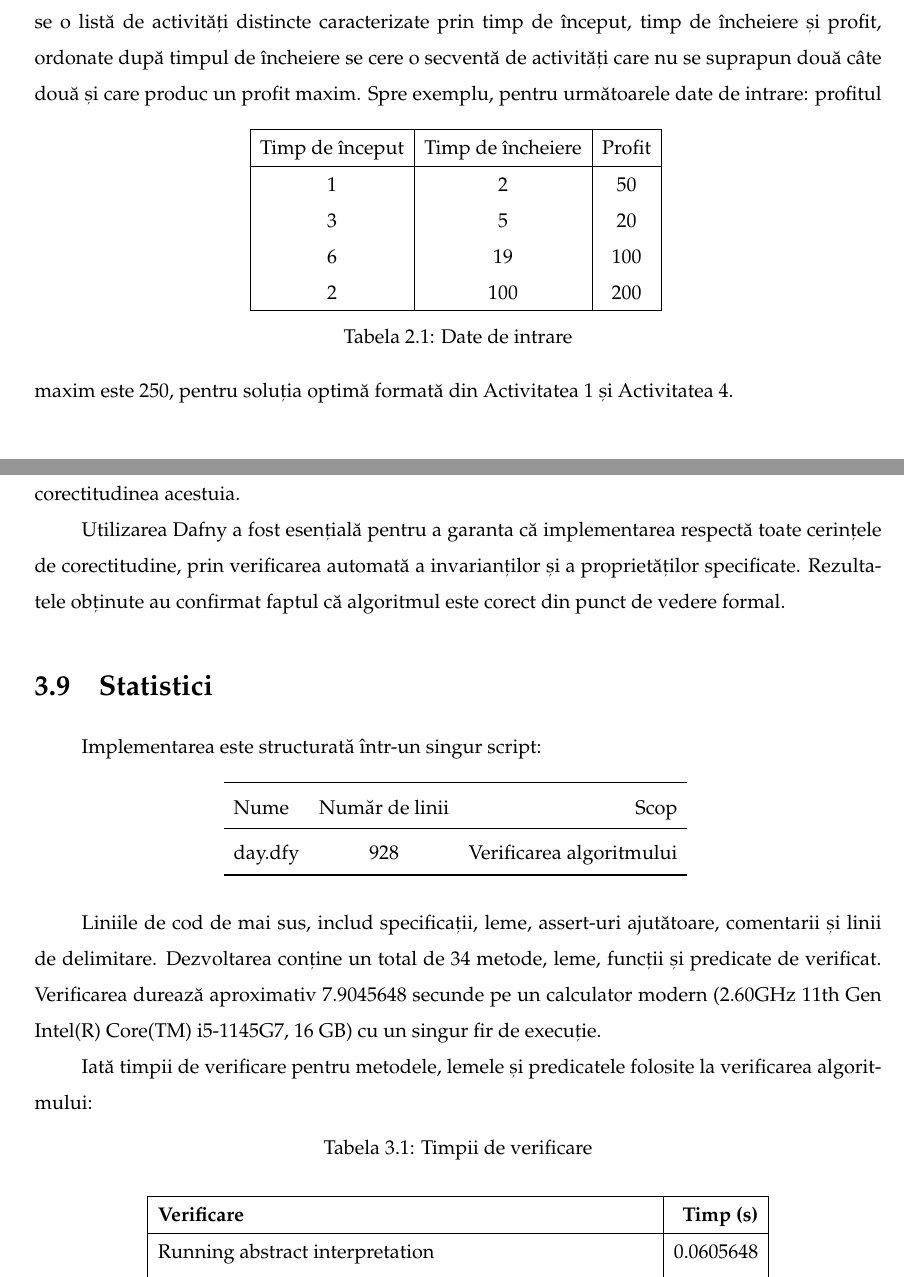
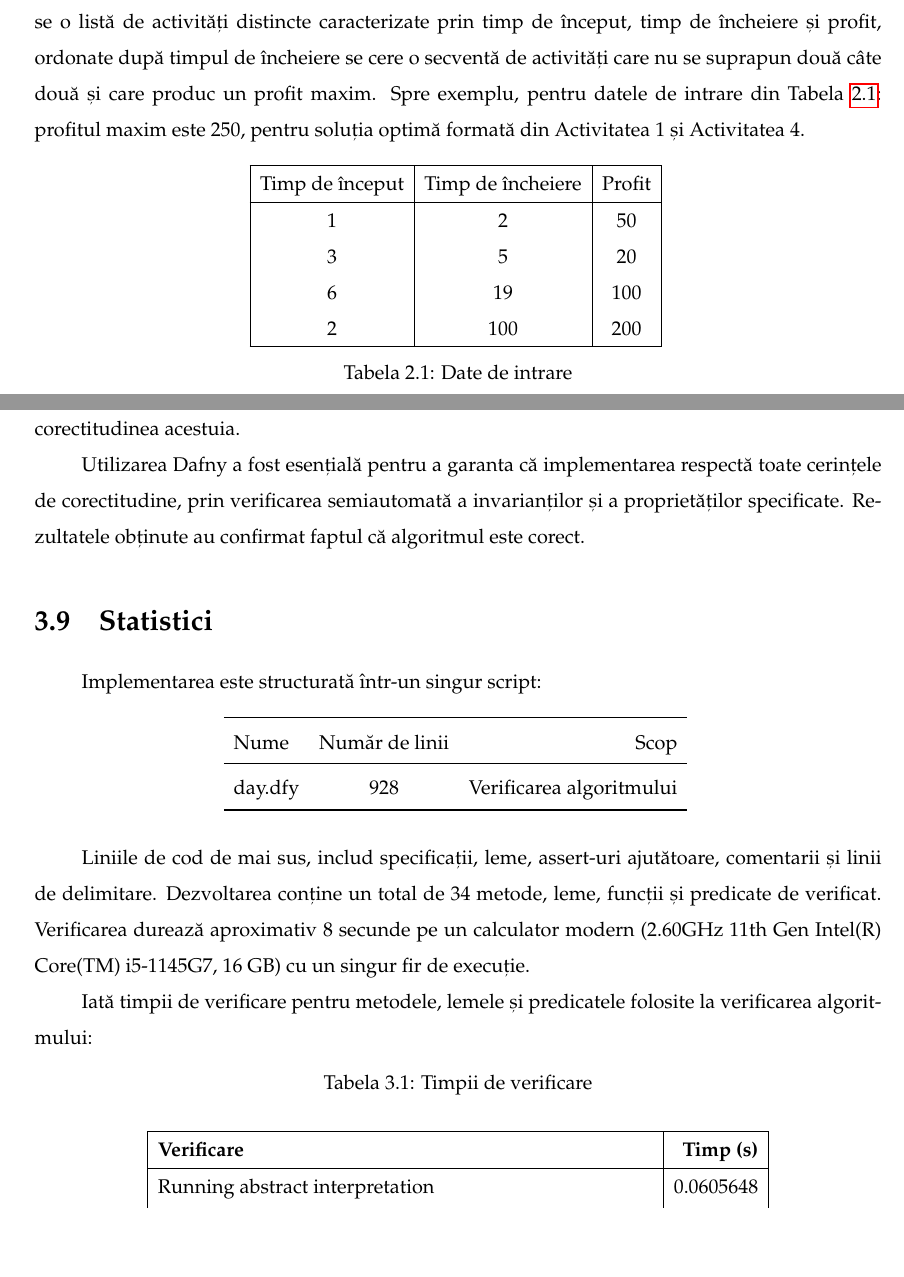
Before and after one commit to roxana413/Licenta, a LaTeX thesis (Lucrare de licenta/main.tex, which reads Lucrare de licenta/chapters/chapter2.tex, Lucrare de licenta/chapters/conclusions.tex): two parts of pages 11 and 43 of 48, joined at a grey line, cut so that both start at the same text, the shorter picture padded with empty space. The pictures show the PDF file Lucrare de licenta/Lucrare_de_licenta.pdf that the author committed with the source.

Commit message:
Thesis updated

```diff
--- a/Lucrare de licenta/chapters/chapter2.tex
+++ b/Lucrare de licenta/chapters/chapter2.tex
@@ -43,7 +43,7 @@ Cu toate acestea, algoritmii greedy pot fi mai potriviți pentru problemele care
 
 \section{Ce este problema de selecție a activităților cu profit maxim ?}
 Problema de selecție a activităților cu profit maxim este o problema de optimizare. Dându-se o listă de activități distincte caracterizate prin timp de început, timp de încheiere și profit, ordonate după timpul de încheiere se cere o secventă de activități care nu se suprapun două câte două și care produc un profit maxim.
-Spre exemplu, pentru următoarele date de intrare:
+Spre exemplu, pentru datele de intrare din Tabela \ref{tab:simple_table}:
 \begin{table}[h]
 \centering
 \begin{tabular}{|c|c|c|}
--- a/Lucrare de licenta/chapters/conclusions.tex
+++ b/Lucrare de licenta/chapters/conclusions.tex
@@ -2,8 +2,8 @@
 \addcontentsline{toc}{chapter}{Concluzii}
 În cadrul acestei lucrări de licență, am explorat și demonstrat în Dafny corectitudinea algoritmului de selecție a activităților cu profit maxim, utilizând programare dinamică. Prin intermediul limbajului imperativ Dafny, am reușit să implementez algoritmul și să verific formal corectitudinea acestuia.
 
-Utilizarea Dafny a fost esențială pentru a garanta că implementarea respectă toate cerințele de corectitudine, prin verificarea automată a invarianților și a proprietăților specificate.
-Rezultatele obținute au confirmat faptul că algoritmul este corect din punct de vedere formal.
+Utilizarea Dafny a fost esențială pentru a garanta că implementarea respectă toate cerințele de corectitudine, prin verificarea semiautomată a invarianților și a proprietăților specificate.
+Rezultatele obținute au confirmat faptul că algoritmul este corect.
 
 \section{Statistici}
 Implementarea este structurată într-un singur script:
@@ -19,7 +19,7 @@ Implementarea este structurată într-un singur script:
   \label{tab:table1}
 \end{table}
 
-Liniile de cod de mai sus, includ specificații, leme, assert-uri ajutătoare, comentarii și linii de delimitare. Dezvoltarea conține un total de 34 metode, leme, funcții și predicate de verificat. Verificarea durează aproximativ 7.9045648 secunde pe un calculator modern (2.60GHz 11th Gen Intel(R) Core(TM) i5-1145G7, 16 GB) cu un singur fir de execuție.
+Liniile de cod de mai sus, includ specificații, leme, assert-uri ajutătoare, comentarii și linii de delimitare. Dezvoltarea conține un total de 34 metode, leme, funcții și predicate de verificat. Verificarea durează aproximativ 8 secunde pe un calculator modern (2.60GHz 11th Gen Intel(R) Core(TM) i5-1145G7, 16 GB) cu un singur fir de execuție.
 
 Iată timpii de verificare pentru metodele, lemele și predicatele folosite la verificarea algoritmului:
 
```
Also changed, not shown: Lucrare de licenta/chapters/chapter1.tex (+1 -1 lines), Lucrare de licenta/chapters/chapter3.tex (+1 -1 lines), Lucrare de licenta/Lucrare_de_licenta.pdf.
